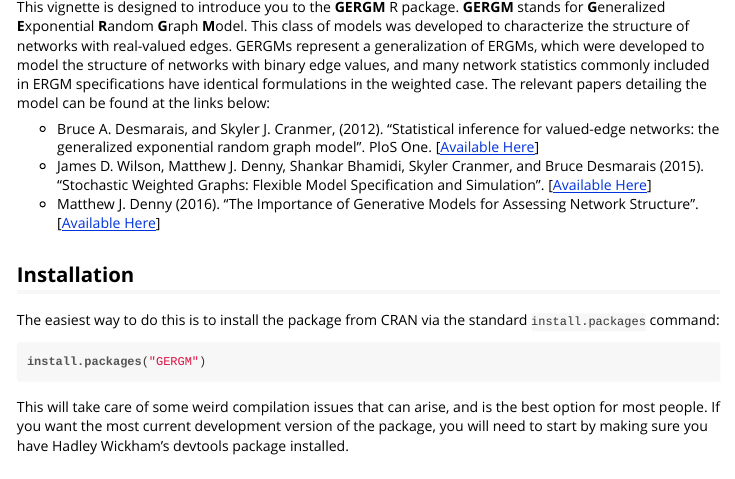
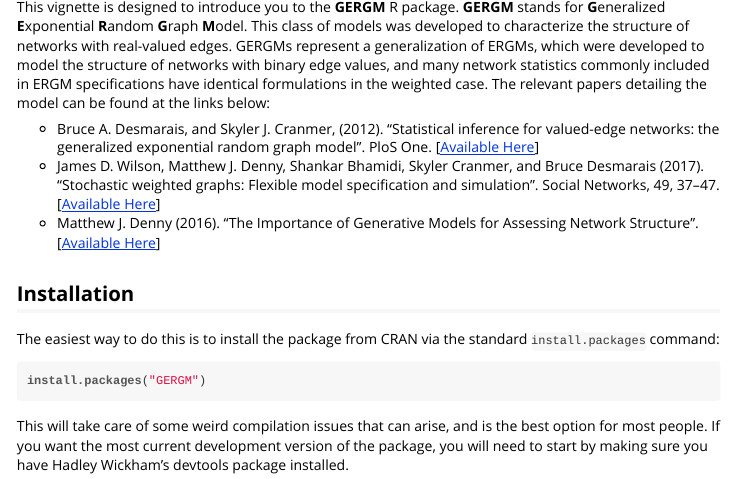
Before and after one commit to matthewjdenny/GERGM, an R Markdown document (inst/doc/getting_started.Rmd): the page in a window 1100 px wide, from 160 px down. The pictures show the output file inst/doc/getting_started.html that the author committed with the source, opened offline.

Commit message:
updated getting started vignette with correct citation

```diff
--- a/inst/doc/getting_started.Rmd
+++ b/inst/doc/getting_started.Rmd
@@ -19,7 +19,7 @@
 found at the links below:
 
 * Bruce A. Desmarais, and Skyler J. Cranmer,  (2012). "Statistical inference for valued-edge networks: the generalized exponential random graph model". PloS One. [[Available Here](http://dx.plos.org/10.1371/journal.pone.0030136)]
-* James D. Wilson, Matthew J. Denny, Shankar Bhamidi, Skyler Cranmer, and Bruce Desmarais (2015). "Stochastic Weighted Graphs: Flexible Model Specification and Simulation". [[Available Here](http://arxiv.org/abs/1505.04015)]
+* James D. Wilson, Matthew J. Denny, Shankar Bhamidi, Skyler Cranmer, and Bruce Desmarais (2017). "Stochastic weighted graphs: Flexible model specification and simulation". Social Networks, 49, 37–47. [[Available Here](http://doi.org/10.1016/j.socnet.2016.11.002)]
 * Matthew J. Denny (2016). "The Importance of Generative Models for Assessing Network Structure". [[Available Here](http://ssrn.com/abstract=2798493)]
 
 ## Installation
```
Also changed, not shown: inst/doc/getting_started.R (+3 -3 lines), vignettes/getting_started.Rmd (+1 -1 lines), inst/doc/getting_started.html.
